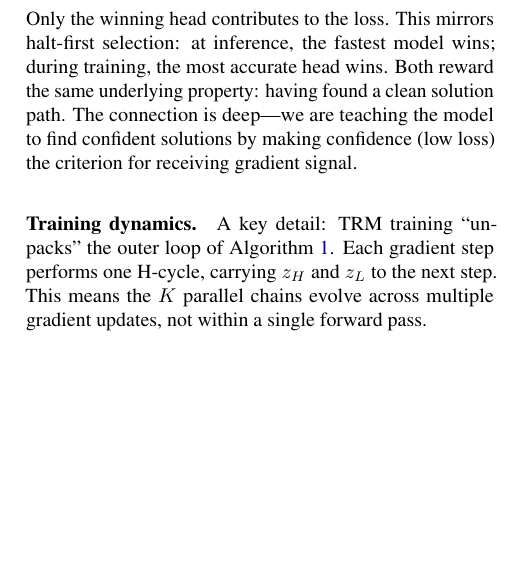
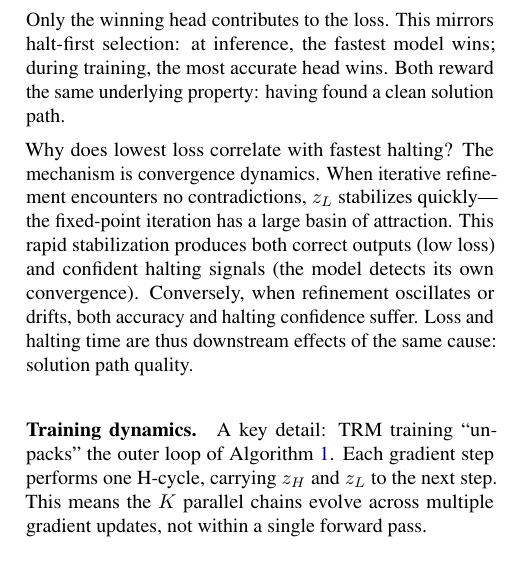
Before and after one commit to jvdillon/sic, a LaTeX paper (paper/arxiv.tex, which reads paper/3_method.tex): part of one column of page 3 of 11, cut so that both start at the same text, the shorter picture padded with empty space. Compiled offline with pdfLaTeX.

Commit message:
style fixes

```diff
--- a/paper/3_method.tex
+++ b/paper/3_method.tex
@@ -93,9 +93,16 @@ step, all $K$ heads process the input in parallel, and the
 Only the winning head contributes to the loss. This mirrors halt-first
 selection: at inference, the fastest model wins; during training, the most
 accurate head wins. Both reward the same underlying property: having found a
-clean solution path. The connection is deep---we are teaching the model to find
-confident solutions by making confidence (low loss) the criterion for receiving
-gradient signal.
+clean solution path.
+
+Why does lowest loss correlate with fastest halting? The mechanism is
+convergence dynamics. When iterative refinement encounters no contradictions,
+$z_L$ stabilizes quickly---the fixed-point iteration has a large basin of
+attraction. This rapid stabilization produces both correct outputs (low loss)
+and confident halting signals (the model detects its own convergence). Conversely,
+when refinement oscillates or drifts, both accuracy and halting confidence
+suffer. Loss and halting time are thus downstream effects of the same cause:
+solution path quality.
 
 \paragraph{Training dynamics.} A key detail: TRM training ``unpacks'' the outer
 loop of \Cref{alg:trm}. Each gradient step performs one H-cycle, carrying
```
Also changed, not shown: paper/5_experiments.tex (+2 -2 lines), paper/arxiv.pdf, paper/icml.pdf.
